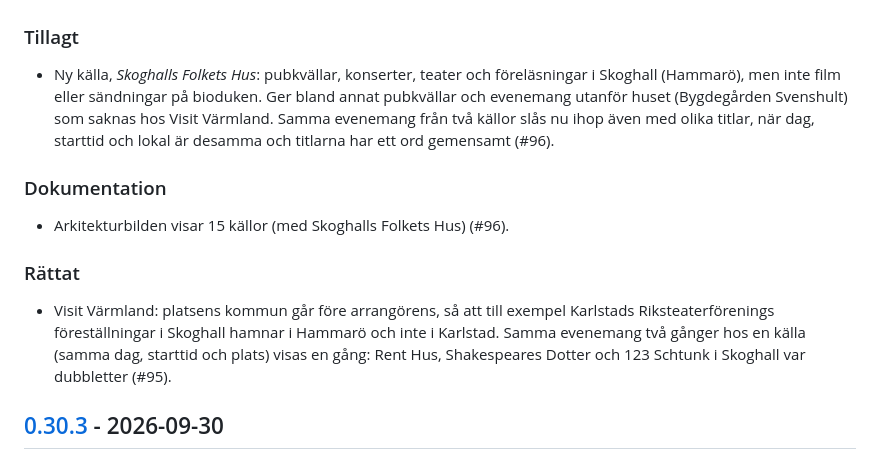
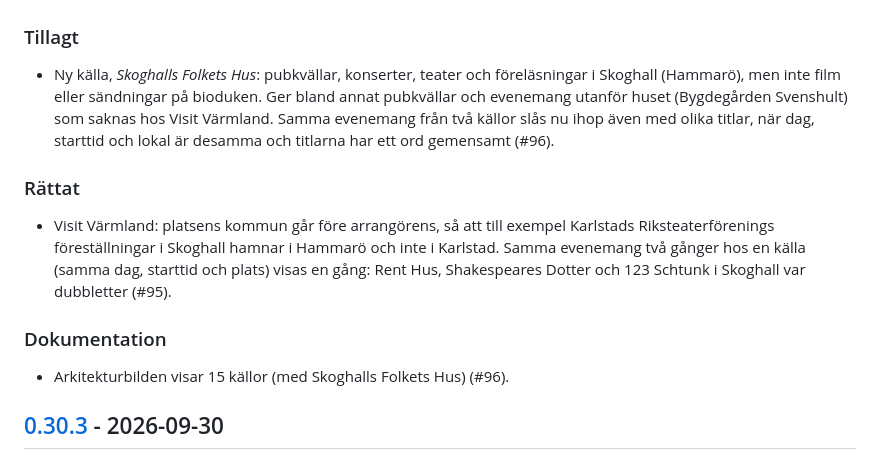
Before and after one commit to tubalainen/varmlandsinfo, a Markdown page: CHANGELOG.md, the part around the change. Drawn GitHub-style.

```diff
--- a/CHANGELOG.md
+++ b/CHANGELOG.md
@@ -12,13 +12,13 @@ Formatet följer [Keep a Changelog](https://keepachangelog.com/sv/1.1.0/) och pr
   saknas hos Visit Värmland. Samma evenemang från två källor slås nu ihop även med olika titlar, när dag, starttid och
   lokal är desamma och titlarna har ett ord gemensamt (#96).
 
-### Dokumentation
-- Arkitekturbilden visar 15 källor (med Skoghalls Folkets Hus) (#96).
-
 ### Rättat
 - Visit Värmland: platsens kommun går före arrangörens, så att till exempel Karlstads Riksteaterförenings
   föreställningar i Skoghall hamnar i Hammarö och inte i Karlstad. Samma evenemang två gånger hos en källa (samma
   dag, starttid och plats) visas en gång: Rent Hus, Shakespeares Dotter och 123 Schtunk i Skoghall var dubbletter (#95).
+
+### Dokumentation
+- Arkitekturbilden visar 15 källor (med Skoghalls Folkets Hus) (#96).
 
 ## [0.30.3] - 2026-09-30
 
```
Also changed, not shown: CLAUDE.md (+3 -1 lines).
